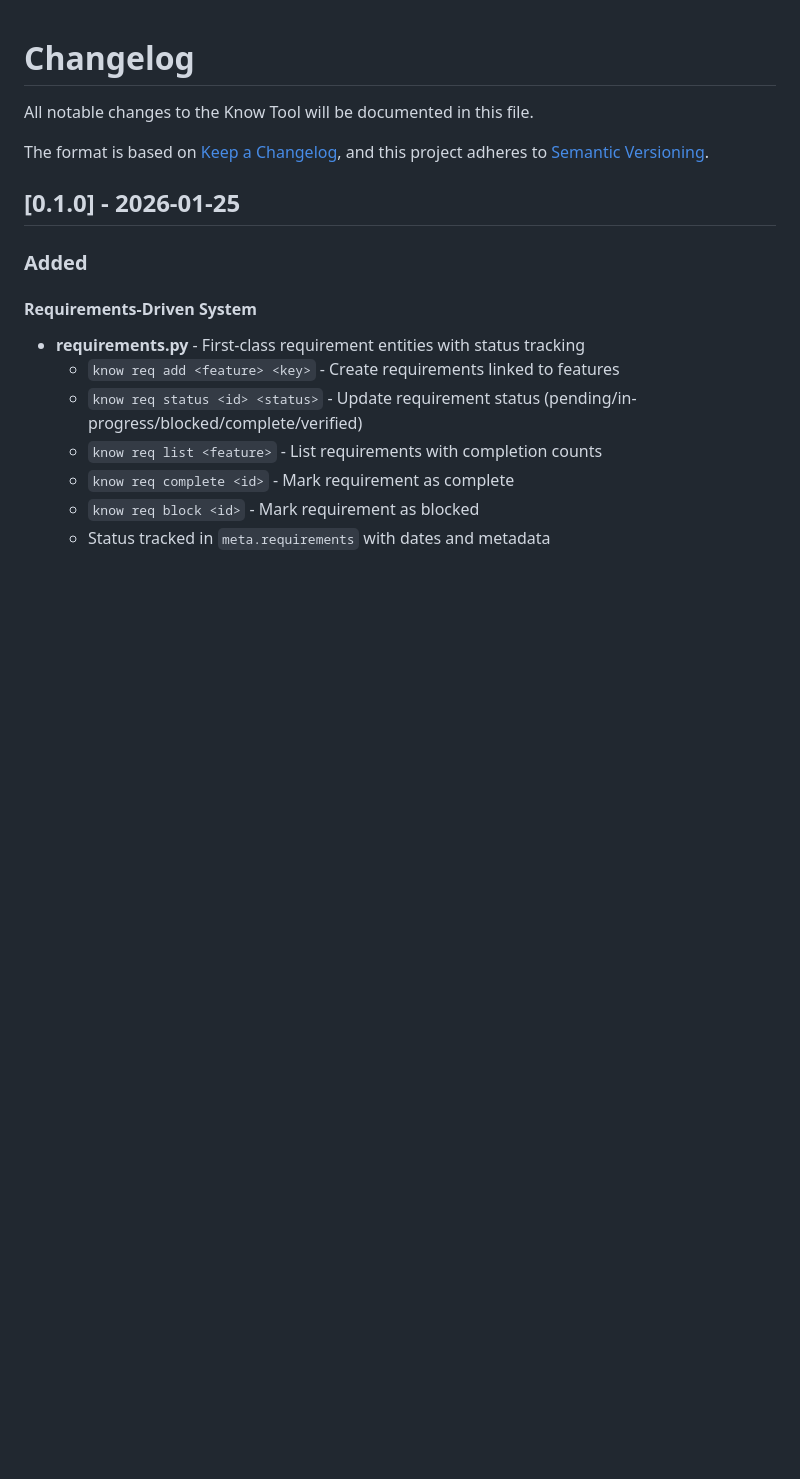
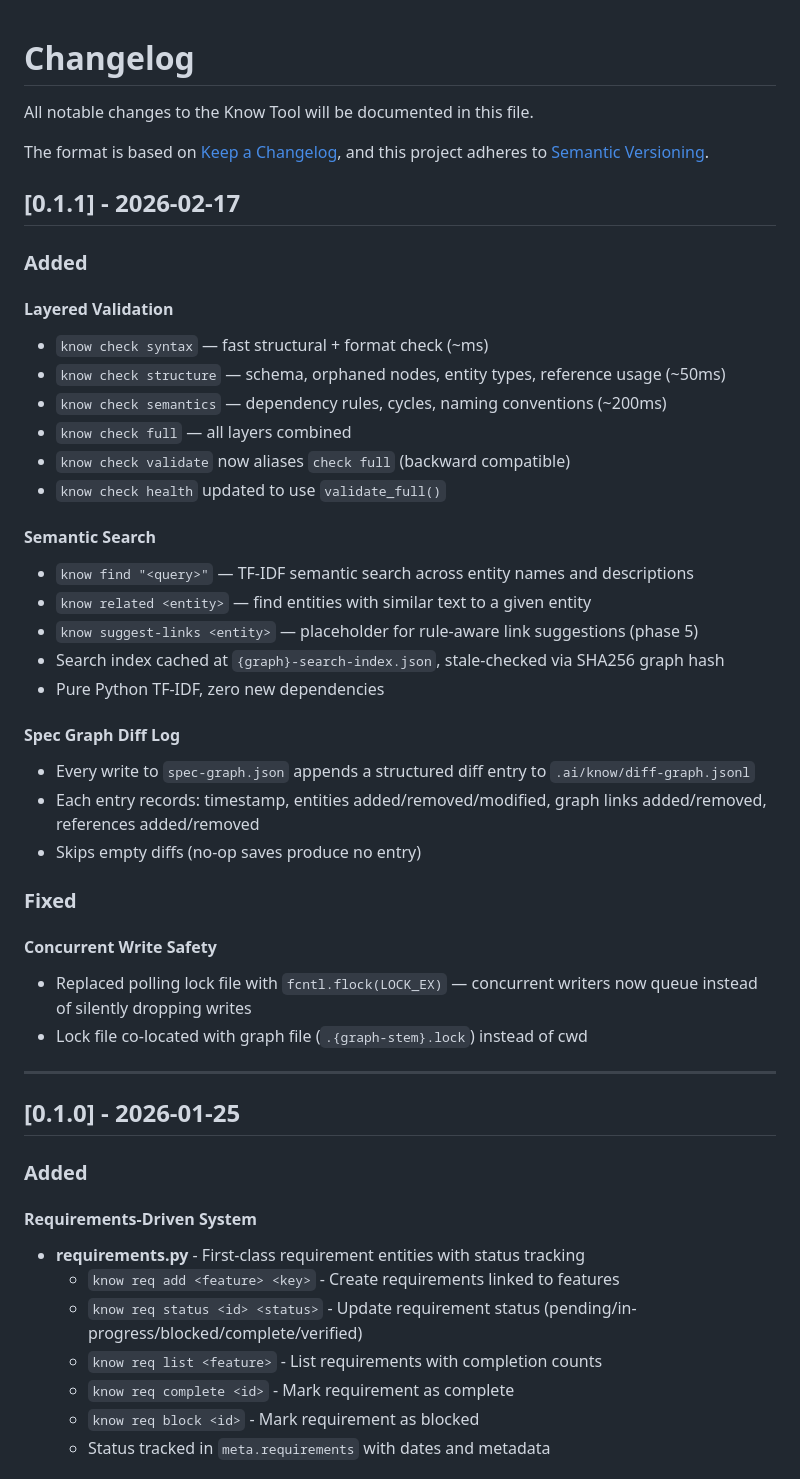
Before and after one commit to eighteyes/know-cli, a Markdown page: CHANGELOG.md, the part around the change. Rendered like a GitHub page; blank space fills up the shorter version.

Commit message:
chore: add 0.1.1 patch entry to changelog

```diff
--- a/CHANGELOG.md
+++ b/CHANGELOG.md
@@ -4,6 +4,38 @@ All notable changes to the Know Tool will be documented in this file.
 
 The format is based on [Keep a Changelog](https://keepachangelog.com/en/1.0.0/),
 and this project adheres to [Semantic Versioning](https://semver.org/spec/v2.0.0.html).
+
+## [0.1.1] - 2026-02-17
+
+### Added
+
+#### Layered Validation
+- `know check syntax` — fast structural + format check (~ms)
+- `know check structure` — schema, orphaned nodes, entity types, reference usage (~50ms)
+- `know check semantics` — dependency rules, cycles, naming conventions (~200ms)
+- `know check full` — all layers combined
+- `know check validate` now aliases `check full` (backward compatible)
+- `know check health` updated to use `validate_full()`
+
+#### Semantic Search
+- `know find "<query>"` — TF-IDF semantic search across entity names and descriptions
+- `know related <entity>` — find entities with similar text to a given entity
+- `know suggest-links <entity>` — placeholder for rule-aware link suggestions (phase 5)
+- Search index cached at `{graph}-search-index.json`, stale-checked via SHA256 graph hash
+- Pure Python TF-IDF, zero new dependencies
+
+#### Spec Graph Diff Log
+- Every write to `spec-graph.json` appends a structured diff entry to `.ai/know/diff-graph.jsonl`
+- Each entry records: timestamp, entities added/removed/modified, graph links added/removed, references added/removed
+- Skips empty diffs (no-op saves produce no entry)
+
+### Fixed
+
+#### Concurrent Write Safety
+- Replaced polling lock file with `fcntl.flock(LOCK_EX)` — concurrent writers now queue instead of silently dropping writes
+- Lock file co-located with graph file (`.{graph-stem}.lock`) instead of cwd
+
+---
 
 ## [0.1.0] - 2026-01-25
 
```
